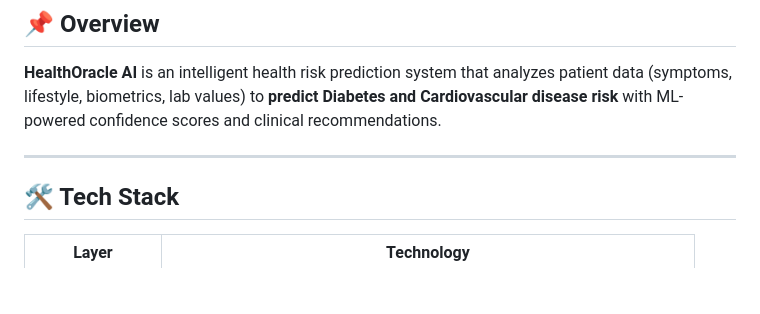
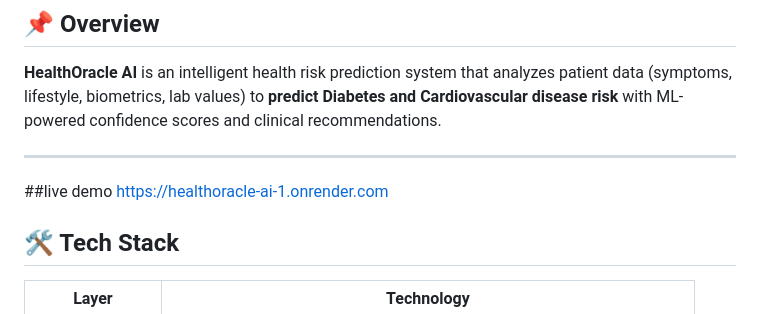
Before and after one commit to chakradhar0910-jpg/healthoracle-ai, a Markdown page: README.md, the part around the change. GitHub-like rendering; blank space fills up the shorter version.

```diff
--- a/README.md
+++ b/README.md
@@ -7,6 +7,8 @@
 **HealthOracle AI** is an intelligent health risk prediction system that analyzes patient data (symptoms, lifestyle, biometrics, lab values) to **predict Diabetes and Cardiovascular disease risk** with ML-powered confidence scores and clinical recommendations.
 
 ---
+##live demo
+           https://healthoracle-ai-1.onrender.com
 
 ## 🛠 Tech Stack
 
```
